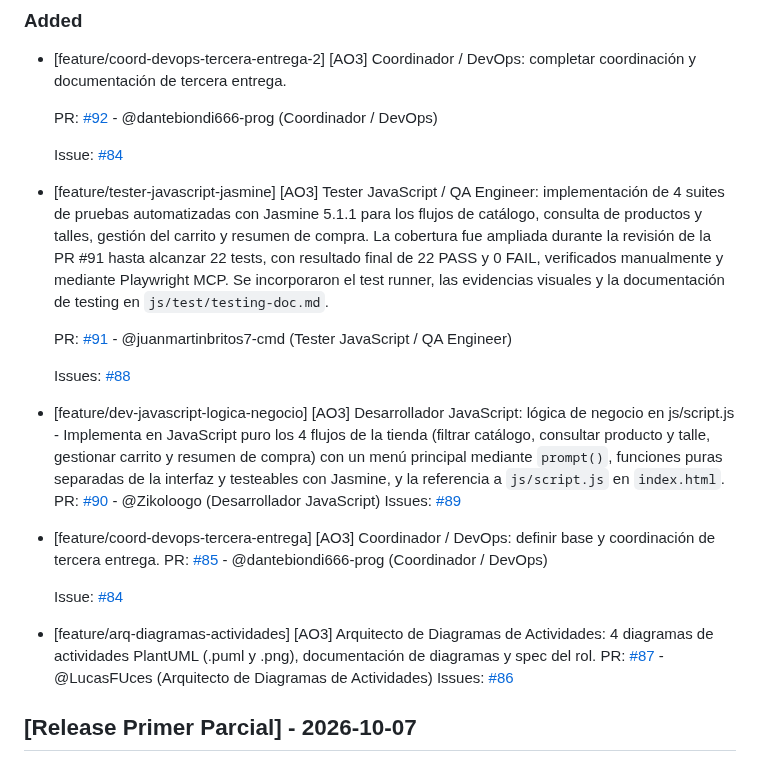
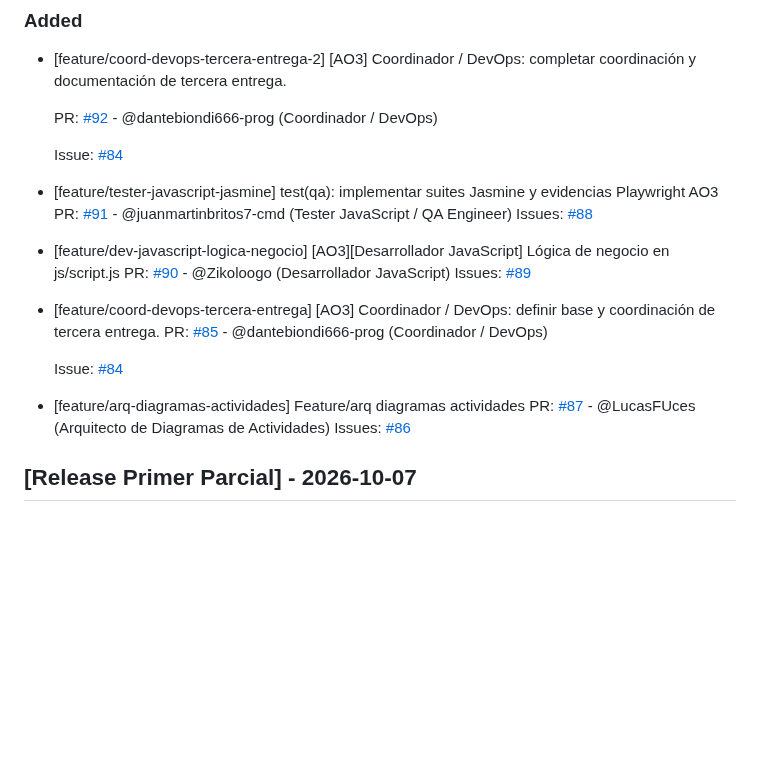
Before and after one commit to dantebiondi666-prog/tienda-online, a Markdown page: changelog.md, the part around the change. Rendered like a GitHub page; blank space fills up the shorter version.

Commit message:
docs(changelog): corregir titulos exactos de PR 87, 90 y 91 (RC1-RC3)

```diff
--- a/changelog.md
+++ b/changelog.md
@@ -17,14 +17,12 @@ Este archivo se actualiza con cada Pull Request para registrar avances y correcc
   Issue:
   [#84](https://github.com/dantebiondi666-prog/tienda-online/issues/84)
 
-- [feature/tester-javascript-jasmine] [AO3] Tester JavaScript / QA Engineer: implementación de 4 suites de pruebas automatizadas con Jasmine 5.1.1 para los flujos de catálogo, consulta de productos y talles, gestión del carrito y resumen de compra. La cobertura fue ampliada durante la revisión de la PR #91 hasta alcanzar 22 tests, con resultado final de 22 PASS y 0 FAIL, verificados manualmente y mediante Playwright MCP. Se incorporaron el test runner, las evidencias visuales y la documentación de testing en `js/test/testing-doc.md`.
-
+- [feature/tester-javascript-jasmine] test(qa): implementar suites Jasmine y evidencias Playwright AO3
   PR: [#91](https://github.com/dantebiondi666-prog/tienda-online/pull/91) - @juanmartinbritos7-cmd (Tester JavaScript / QA Engineer)
-
   Issues:
   [#88](https://github.com/dantebiondi666-prog/tienda-online/issues/88)
 
-- [feature/dev-javascript-logica-negocio] [AO3] Desarrollador JavaScript: lógica de negocio en js/script.js - Implementa en JavaScript puro los 4 flujos de la tienda (filtrar catálogo, consultar producto y talle, gestionar carrito y resumen de compra) con un menú principal mediante `prompt()`, funciones puras separadas de la interfaz y testeables con Jasmine, y la referencia a `js/script.js` en `index.html`.
+- [feature/dev-javascript-logica-negocio] [AO3][Desarrollador JavaScript] Lógica de negocio en js/script.js
   PR: [#90](https://github.com/dantebiondi666-prog/tienda-online/pull/90) - @Zikoloogo (Desarrollador JavaScript)
   Issues:
   [#89](https://github.com/dantebiondi666-prog/tienda-online/issues/89)
@@ -35,7 +33,7 @@ Este archivo se actualiza con cada Pull Request para registrar avances y correcc
   Issue:
   [#84](https://github.com/dantebiondi666-prog/tienda-online/issues/84)
 
-- [feature/arq-diagramas-actividades] [AO3] Arquitecto de Diagramas de Actividades: 4 diagramas de actividades PlantUML (.puml y .png), documentación de diagramas y spec del rol.
+- [feature/arq-diagramas-actividades] Feature/arq diagramas actividades
   PR: [#87](https://github.com/dantebiondi666-prog/tienda-online/pull/87) - @LucasFUces (Arquitecto de Diagramas de Actividades)
   Issues:
   [#86](https://github.com/dantebiondi666-prog/tienda-online/issues/86)
```
